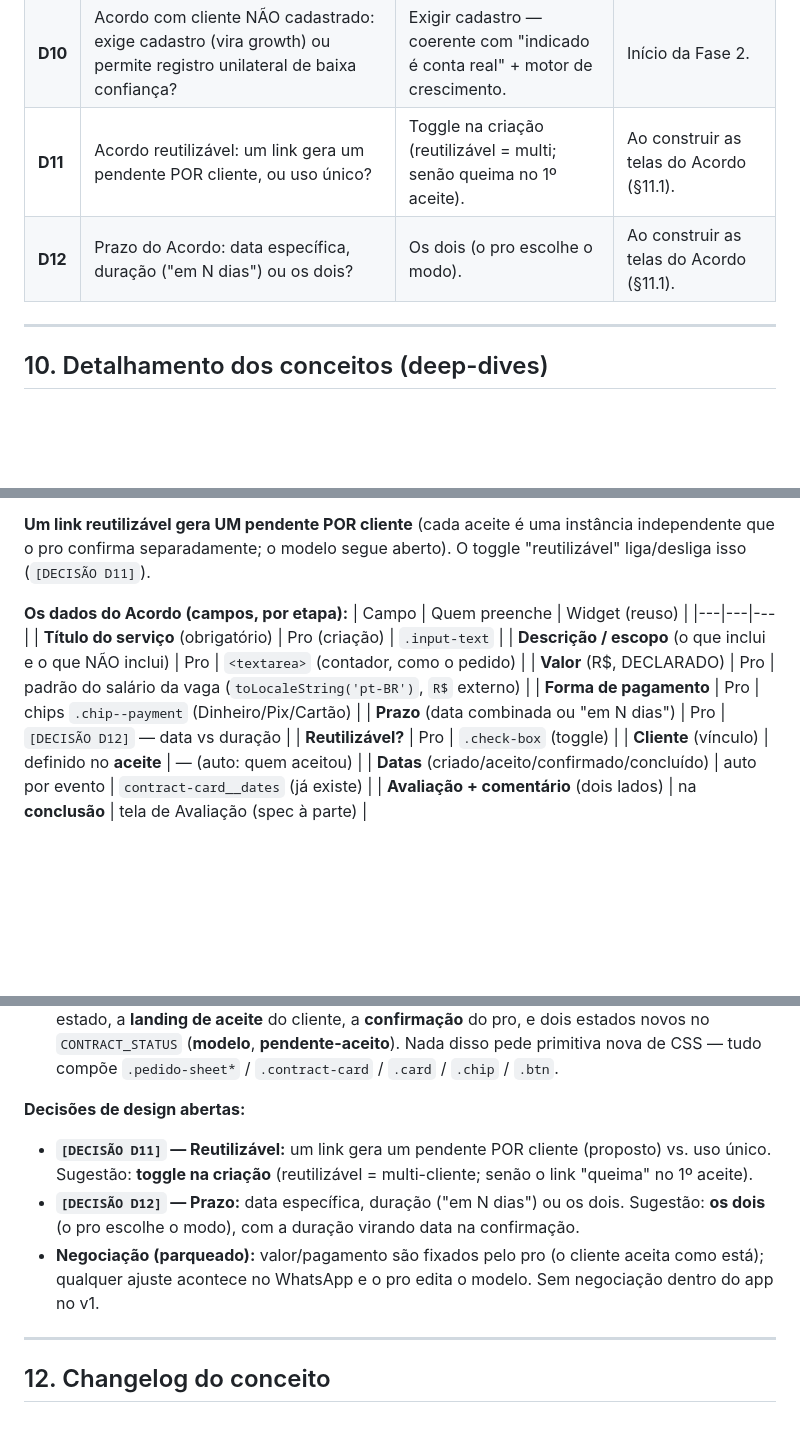
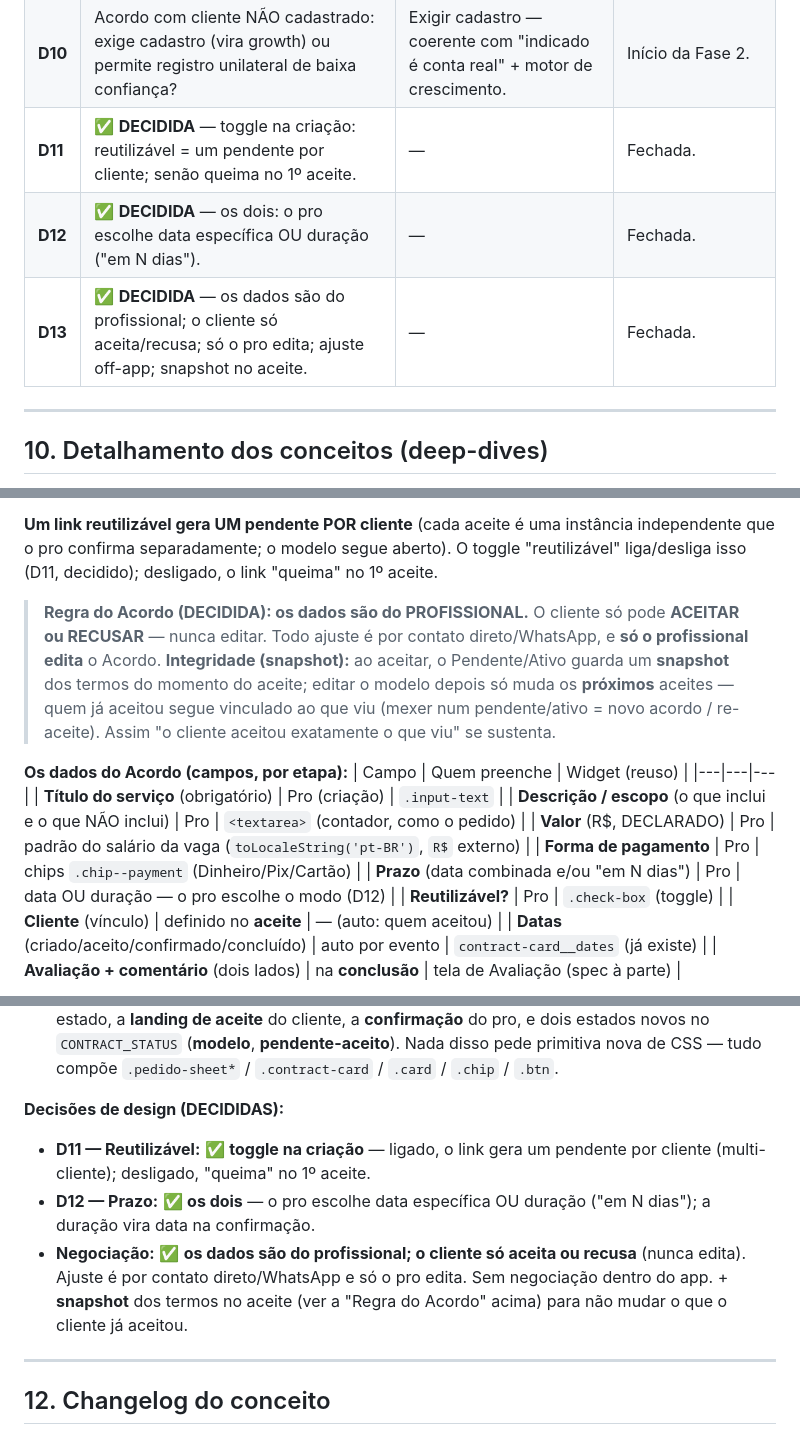
Before and after one commit to jonathasptbr-gh/Gente-honesta, a Markdown page: CONCEITO.md, 3 parts joined by grey strips. Rendered like a GitHub page; blank space fills up the shorter version.

Commit message:
docs(conceito): fecha D11/D12/D13 do Acordo (design pronto p/ código)
Revisão 8. Decisões de design do Acordo fechadas:
- D11: toggle reutilizável (um pendente por cliente vs. queima no 1º aceite).
- D12: prazo = data específica OU duração ("em N dias"), o pro escolhe.
- D13: os dados são do profissional; o cliente só aceita/recusa, nunca edita;
  ajuste é off-app (WhatsApp); só o pro edita.
Novo requisito de integridade: snapshot dos termos no aceite — editar o modelo
só afeta os próximos aceites, não quem já aceitou. §11.1 pronto p/ virar código.

Co-Authored-By: Claude Opus 4.8 <noreply@anthropic.com>
Claude-Session: https://claude.ai/code/session_01CnKt3b8538yMJR7HAZTw75

```diff
--- a/CONCEITO.md
+++ b/CONCEITO.md
@@ -331,8 +331,9 @@ Cada fase tem **objetivo** (a pergunta que ela responde), **entregáveis**, **cr
 | **D8** | ✅ **DECIDIDA** — só responsabilidade retroativa; a fiança já É a aposta e auto-regula o crescimento. Stake explícito guardado p/ abuso. | — | Fechada. |
 | **D9** | ✅ **DECIDIDA** — vínculo indicador↔indicado (herança + fiança) dura ~1 semana, depois solta. | — | Fechada. |
 | **D10** | Acordo com cliente NÃO cadastrado: exige cadastro (vira growth) ou permite registro unilateral de baixa confiança? | Exigir cadastro — coerente com "indicado é conta real" + motor de crescimento. | Início da Fase 2. |
-| **D11** | Acordo reutilizável: um link gera um pendente POR cliente, ou uso único? | Toggle na criação (reutilizável = multi; senão queima no 1º aceite). | Ao construir as telas do Acordo (§11.1). |
-| **D12** | Prazo do Acordo: data específica, duração ("em N dias") ou os dois? | Os dois (o pro escolhe o modo). | Ao construir as telas do Acordo (§11.1). |
+| **D11** | ✅ **DECIDIDA** — toggle na criação: reutilizável = um pendente por cliente; senão queima no 1º aceite. | — | Fechada. |
+| **D12** | ✅ **DECIDIDA** — os dois: o pro escolhe data específica OU duração ("em N dias"). | — | Fechada. |
+| **D13** | ✅ **DECIDIDA** — os dados são do profissional; o cliente só aceita/recusa; só o pro edita; ajuste off-app; snapshot no aceite. | — | Fechada. |
 
 ---
 
@@ -640,7 +641,15 @@ cliente específico**. Só então o Acordo vale.
 | **Cancelado** | Encerrado antes/durante. | Lista (`--cancelled`, tint vermelho). |
 
 **Um link reutilizável gera UM pendente POR cliente** (cada aceite é uma instância independente que o pro
-confirma separadamente; o modelo segue aberto). O toggle "reutilizável" liga/desliga isso (`[DECISÃO D11]`).
+confirma separadamente; o modelo segue aberto). O toggle "reutilizável" liga/desliga isso (D11, decidido);
+desligado, o link "queima" no 1º aceite.
+
+> **Regra do Acordo (DECIDIDA): os dados são do PROFISSIONAL.** O cliente só pode **ACEITAR ou RECUSAR** —
+> nunca editar. Todo ajuste é por contato direto/WhatsApp, e **só o profissional edita** o Acordo.
+> **Integridade (snapshot):** ao aceitar, o Pendente/Ativo guarda um **snapshot** dos termos do momento do
+> aceite; editar o modelo depois só muda os **próximos** aceites — quem já aceitou segue vinculado ao que
+> viu (mexer num pendente/ativo = novo acordo / re-aceite). Assim "o cliente aceitou exatamente o que viu"
+> se sustenta.
 
 **Os dados do Acordo (campos, por etapa):**
 | Campo | Quem preenche | Widget (reuso) |
@@ -649,7 +658,7 @@ confirma separadamente; o modelo segue aberto). O toggle "reutilizável" liga/de
 | **Descrição / escopo** (o que inclui e o que NÃO inclui) | Pro | `<textarea>` (contador, como o pedido) |
 | **Valor** (R$, DECLARADO) | Pro | padrão do salário da vaga (`toLocaleString('pt-BR')`, `R$` externo) |
 | **Forma de pagamento** | Pro | chips `.chip--payment` (Dinheiro/Pix/Cartão) |
-| **Prazo** (data combinada ou "em N dias") | Pro | `[DECISÃO D12]` — data vs duração |
+| **Prazo** (data combinada e/ou "em N dias") | Pro | data OU duração — o pro escolhe o modo (D12) |
 | **Reutilizável?** | Pro | `.check-box` (toggle) |
 | **Cliente** (vínculo) | definido no **aceite** | — (auto: quem aceitou) |
 | **Datas** (criado/aceito/confirmado/concluído) | auto por evento | `contract-card__dates` (já existe) |
@@ -687,13 +696,14 @@ confirma separadamente; o modelo segue aberto). O toggle "reutilizável" liga/de
   `CONTRACT_STATUS` (**modelo**, **pendente-aceito**). Nada disso pede primitiva nova de CSS — tudo compõe
   `.pedido-sheet*` / `.contract-card` / `.card` / `.chip` / `.btn`.
 
-**Decisões de design abertas:**
-- **`[DECISÃO D11]` — Reutilizável:** um link gera um pendente POR cliente (proposto) vs. uso único. Sugestão:
-  **toggle na criação** (reutilizável = multi-cliente; senão o link "queima" no 1º aceite).
-- **`[DECISÃO D12]` — Prazo:** data específica, duração ("em N dias") ou os dois. Sugestão: **os dois**
-  (o pro escolhe o modo), com a duração virando data na confirmação.
-- **Negociação (parqueado):** valor/pagamento são fixados pelo pro (o cliente aceita como está); qualquer
-  ajuste acontece no WhatsApp e o pro edita o modelo. Sem negociação dentro do app no v1.
+**Decisões de design (DECIDIDAS):**
+- **D11 — Reutilizável:** ✅ **toggle na criação** — ligado, o link gera um pendente por cliente
+  (multi-cliente); desligado, "queima" no 1º aceite.
+- **D12 — Prazo:** ✅ **os dois** — o pro escolhe data específica OU duração ("em N dias"); a duração vira
+  data na confirmação.
+- **Negociação:** ✅ **os dados são do profissional; o cliente só aceita ou recusa** (nunca edita). Ajuste é
+  por contato direto/WhatsApp e só o pro edita. Sem negociação dentro do app. + **snapshot** dos termos no
+  aceite (ver a "Regra do Acordo" acima) para não mudar o que o cliente já aceitou.
 
 ---
 
```
Also changed, not shown: other parts of CONCEITO.md (+4 -0 lines).
